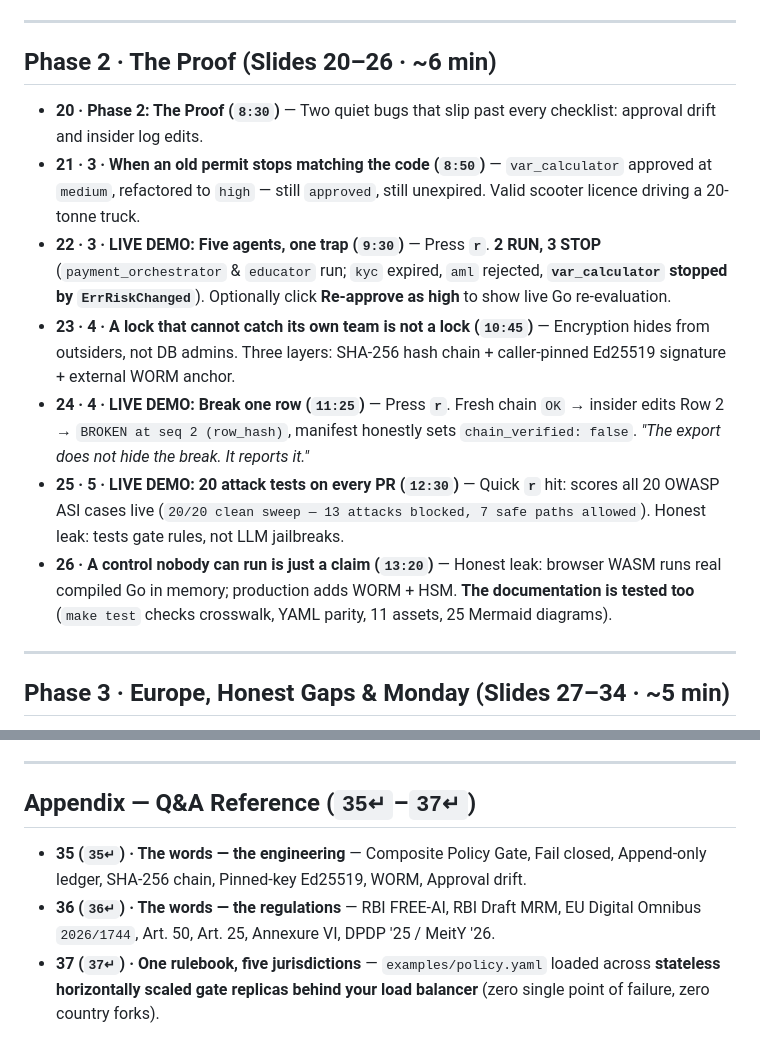
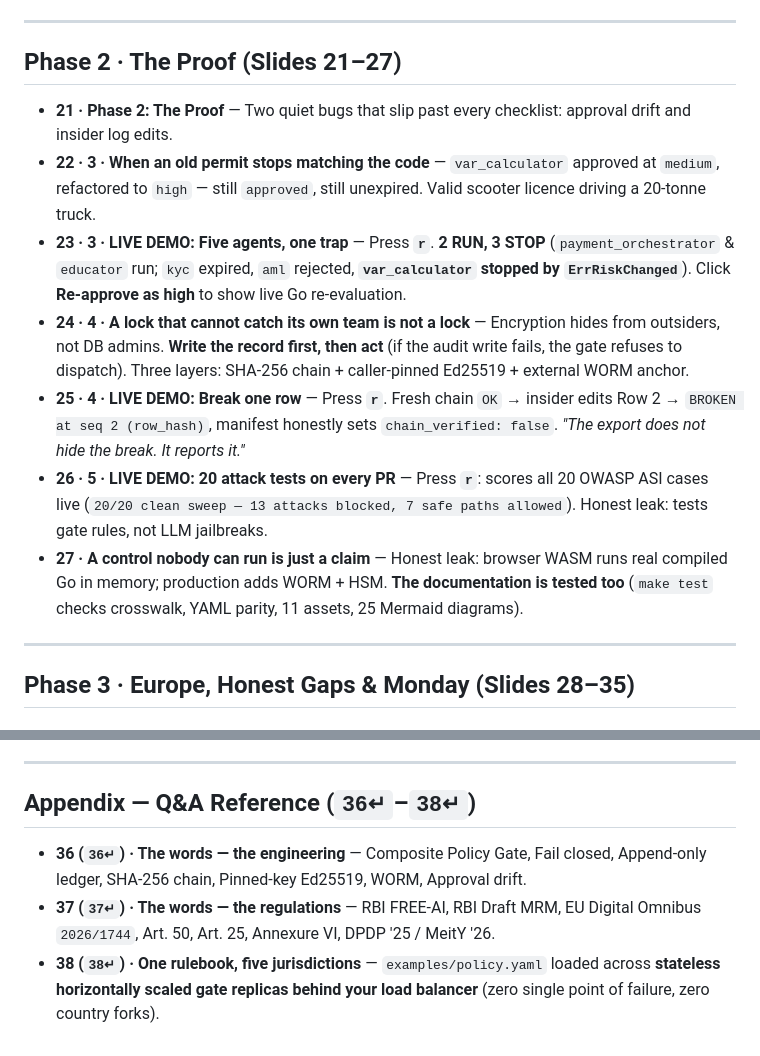
Before and after one commit to PratikDhanave/Build-For-RBI-Inherit-The-EU-AI-Act, a Markdown page: docs/NARRATION.md, 2 parts joined by grey strips. Rendered like a GitHub page.

```diff
--- a/docs/NARRATION.md
+++ b/docs/NARRATION.md
@@ -40,17 +41,17 @@ Matches the live deck at **https://build-for-rbi-talk.vercel.app/** (`34` talk s
 
 ---
 
-## Phase 2 · The Proof (Slides 20–26 · ~6 min)
+## Phase 2 · The Proof (Slides 21–27)
 
-* **20 · Phase 2: The Proof (`8:30`)** — Two quiet bugs that slip past every checklist: approval drift and insider log edits.
-* **21 · 3 · When an old permit stops matching the code (`8:50`)** — `var_calculator` approved at `medium`, refactored to `high` — still `approved`, still unexpired. Valid scooter licence driving a 20-tonne truck.
-* **22 · 3 · LIVE DEMO: Five agents, one trap (`9:30`)** — Press **`r`**. **2 RUN, 3 STOP** (`payment_orchestrator` & `educator` run; `kyc` expired, `aml` rejected, **`var_calculator` stopped by `ErrRiskChanged`**). Optionally click **Re-approve as high** to show live Go re-evaluation.
-* **23 · 4 · A lock that cannot catch its own team is not a lock (`10:45`)** — Encryption hides from outsiders, not DB admins. Three layers: SHA-256 hash chain + caller-pinned Ed25519 signature + external WORM anchor.
-* **24 · 4 · LIVE DEMO: Break one row (`11:25`)** — Press **`r`**. Fresh chain `OK` → insider edits Row 2 → `BROKEN at seq 2 (row_hash)`, manifest honestly sets `chain_verified: false`. *"The export does not hide the break. It reports it."*
-* **25 · 5 · LIVE DEMO: 20 attack tests on every PR (`12:30`)** — Quick **`r`** hit: scores all 20 OWASP ASI cases live (`20/20 clean sweep — 13 attacks blocked, 7 safe paths allowed`). Honest leak: tests gate rules, not LLM jailbreaks.
-* **26 · A control nobody can run is just a claim (`13:20`)** — Honest leak: browser WASM runs real compiled Go in memory; production adds WORM + HSM. **The documentation is tested too** (`make test` checks crosswalk, YAML parity, 11 assets, 25 Mermaid diagrams).
+* **21 · Phase 2: The Proof** — Two quiet bugs that slip past every checklist: approval drift and insider log edits.
+* **22 · 3 · When an old permit stops matching the code** — `var_calculator` approved at `medium`, refactored to `high` — still `approved`, still unexpired. Valid scooter licence driving a 20-tonne truck.
+* **23 · 3 · LIVE DEMO: Five agents, one trap** — Press **`r`**. **2 RUN, 3 STOP** (`payment_orchestrator` & `educator` run; `kyc` expired, `aml` rejected, **`var_calculator` stopped by `ErrRiskChanged`**). Click **Re-approve as high** to show live Go re-evaluation.
+* **24 · 4 · A lock that cannot catch its own team is not a lock** — Encryption hides from outsiders, not DB admins. **Write the record first, then act** (if the audit write fails, the gate refuses to dispatch). Three layers: SHA-256 chain + caller-pinned Ed25519 + external WORM anchor.
+* **25 · 4 · LIVE DEMO: Break one row** — Press **`r`**. Fresh chain `OK` → insider edits Row 2 → `BROKEN at seq 2 (row_hash)`, manifest honestly sets `chain_verified: false`. *"The export does not hide the break. It reports it."*
+* **26 · 5 · LIVE DEMO: 20 attack tests on every PR** — Press **`r`**: scores all 20 OWASP ASI cases live (`20/20 clean sweep — 13 attacks blocked, 7 safe paths allowed`). Honest leak: tests gate rules, not LLM jailbreaks.
+* **27 · A control nobody can run is just a claim** — Honest leak: browser WASM runs real compiled Go in memory; production adds WORM + HSM. **The documentation is tested too** (`make test` checks crosswalk, YAML parity, 11 assets, 25 Mermaid diagrams).
 
 ---
 
-## Phase 3 · Europe, Honest Gaps & Monday (Slides 27–34 · ~5 min)
+## Phase 3 · Europe, Honest Gaps & Monday (Slides 28–35)
 
@@ -65,8 +66,8 @@ Matches the live deck at **https://build-for-rbi-talk.vercel.app/** (`34` talk s
 
 ---
 
-## Appendix — Q&A Reference (`35↵`–`37↵`)
+## Appendix — Q&A Reference (`36↵`–`38↵`)
 
-* **35 (`35↵`) · The words — the engineering** — Composite Policy Gate, Fail closed, Append-only ledger, SHA-256 chain, Pinned-key Ed25519, WORM, Approval drift.
-* **36 (`36↵`) · The words — the regulations** — RBI FREE-AI, RBI Draft MRM, EU Digital Omnibus `2026/1744`, Art. 50, Art. 25, Annexure VI, DPDP '25 / MeitY '26.
-* **37 (`37↵`) · One rulebook, five jurisdictions** — `examples/policy.yaml` loaded across **stateless horizontally scaled gate replicas behind your load balancer** (zero single point of failure, zero country forks).
+* **36 (`36↵`) · The words — the engineering** — Composite Policy Gate, Fail closed, Append-only ledger, SHA-256 chain, Pinned-key Ed25519, WORM, Approval drift.
+* **37 (`37↵`) · The words — the regulations** — RBI FREE-AI, RBI Draft MRM, EU Digital Omnibus `2026/1744`, Art. 50, Art. 25, Annexure VI, DPDP '25 / MeitY '26.
+* **38 (`38↵`) · One rulebook, five jurisdictions** — `examples/policy.yaml` loaded across **stateless horizontally scaled gate replicas behind your load balancer** (zero single point of failure, zero country forks).
```
Also changed, not shown: other parts of docs/NARRATION.md (+36 -35 lines), README.md (+7 -7 lines), docs/deep-dive/02-rbi-free-ai-26-breakdown.md (+1 -1 lines), docs/screenshots/01-cover.png, docs/screenshots/06-policy-gate.png, docs/screenshots/12-hash-chain.png, docs/screenshots/16-crosswalk.png, 4 other files.
